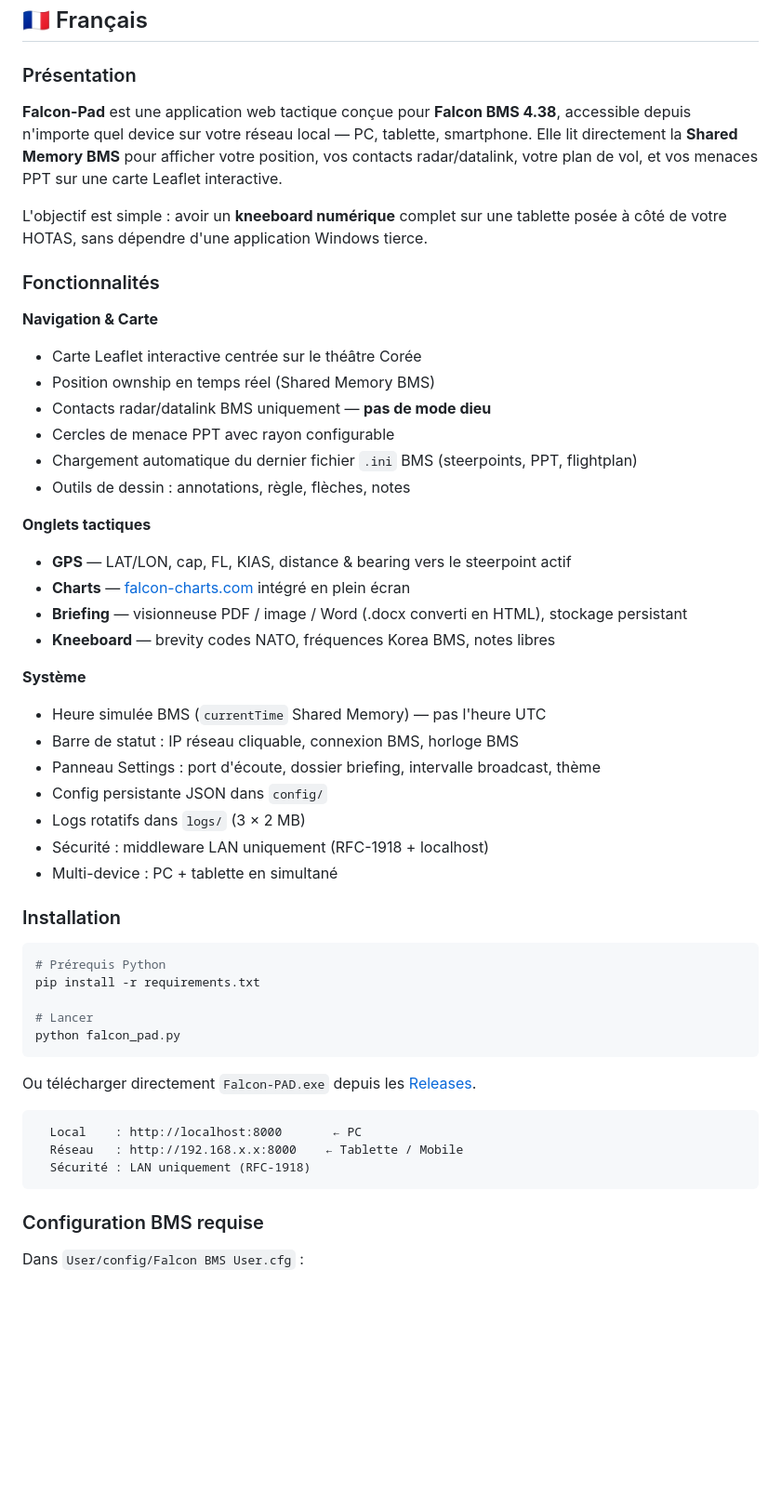
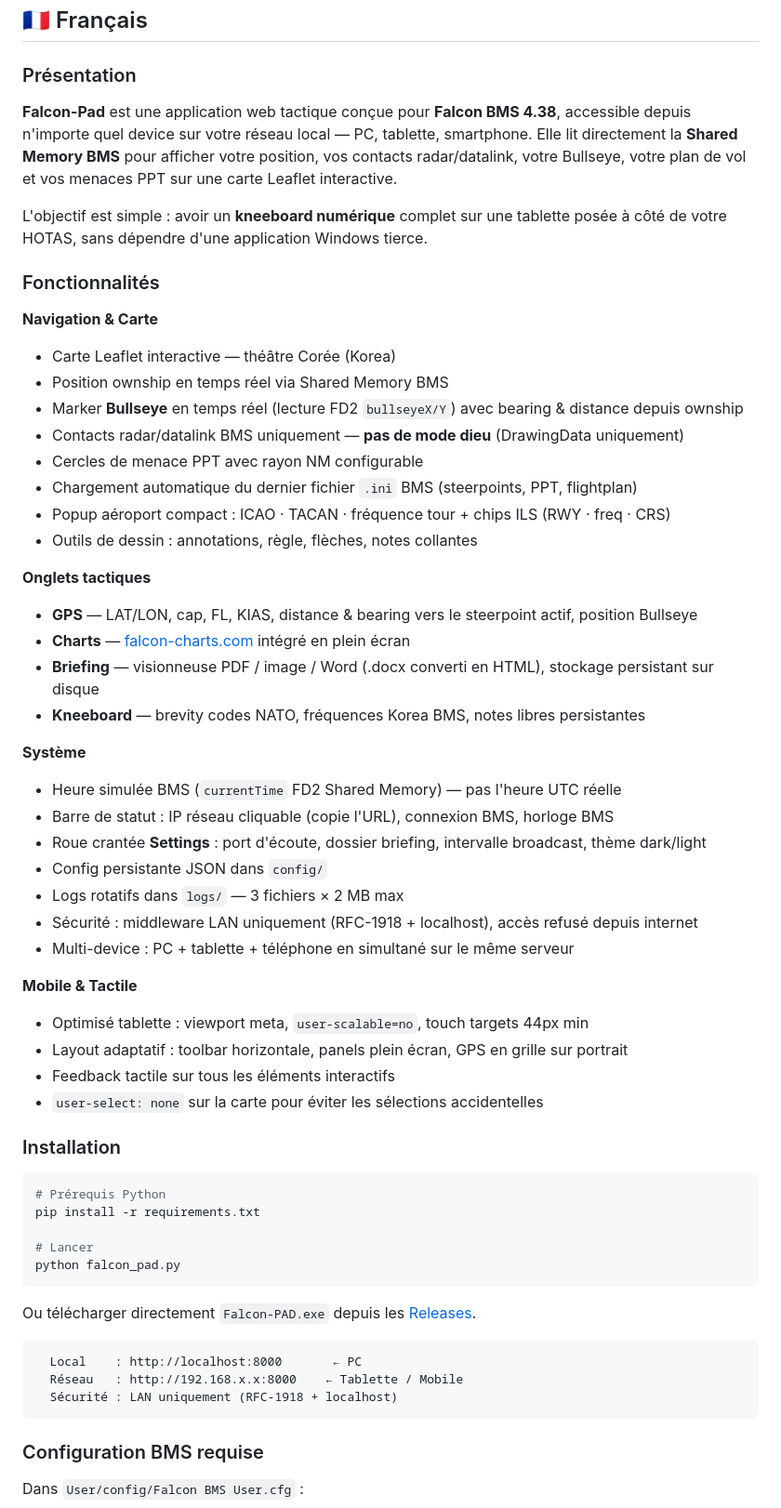
Before and after one commit to Riesuu/falcon-pad, a Markdown page: README.md, the part around one of its changes. Shown at 93% size. Rendered like a GitHub page; blank space fills up the shorter version.

````diff
--- a/README.md
+++ b/README.md
@@ -22,34 +22,42 @@
 
 ### Présentation
 
-**Falcon-Pad** est une application web tactique conçue pour **Falcon BMS 4.38**, accessible depuis n'importe quel device sur votre réseau local — PC, tablette, smartphone. Elle lit directement la **Shared Memory BMS** pour afficher votre position, vos contacts radar/datalink, votre plan de vol, et vos menaces PPT sur une carte Leaflet interactive.
+**Falcon-Pad** est une application web tactique conçue pour **Falcon BMS 4.38**, accessible depuis n'importe quel device sur votre réseau local — PC, tablette, smartphone. Elle lit directement la **Shared Memory BMS** pour afficher votre position, vos contacts radar/datalink, votre Bullseye, votre plan de vol et vos menaces PPT sur une carte Leaflet interactive.
 
 L'objectif est simple : avoir un **kneeboard numérique** complet sur une tablette posée à côté de votre HOTAS, sans dépendre d'une application Windows tierce.
 
 ### Fonctionnalités
 
 **Navigation & Carte**
-- Carte Leaflet interactive centrée sur le théâtre Corée
-- Position ownship en temps réel (Shared Memory BMS)
-- Contacts radar/datalink BMS uniquement — **pas de mode dieu**
-- Cercles de menace PPT avec rayon configurable
+- Carte Leaflet interactive — théâtre Corée (Korea)
+- Position ownship en temps réel via Shared Memory BMS
+- Marker **Bullseye** en temps réel (lecture FD2 `bullseyeX/Y`) avec bearing & distance depuis ownship
+- Contacts radar/datalink BMS uniquement — **pas de mode dieu** (DrawingData uniquement)
+- Cercles de menace PPT avec rayon NM configurable
 - Chargement automatique du dernier fichier `.ini` BMS (steerpoints, PPT, flightplan)
-- Outils de dessin : annotations, règle, flèches, notes
+- Popup aéroport compact : ICAO · TACAN · fréquence tour + chips ILS (RWY · freq · CRS)
+- Outils de dessin : annotations, règle, flèches, notes collantes
 
 **Onglets tactiques**
-- **GPS** — LAT/LON, cap, FL, KIAS, distance & bearing vers le steerpoint actif
+- **GPS** — LAT/LON, cap, FL, KIAS, distance & bearing vers le steerpoint actif, position Bullseye
 - **Charts** — [falcon-charts.com](https://www.falcon-charts.com) intégré en plein écran
-- **Briefing** — visionneuse PDF / image / Word (.docx converti en HTML), stockage persistant
-- **Kneeboard** — brevity codes NATO, fréquences Korea BMS, notes libres
+- **Briefing** — visionneuse PDF / image / Word (.docx converti en HTML), stockage persistant sur disque
+- **Kneeboard** — brevity codes NATO, fréquences Korea BMS, notes libres persistantes
 
 **Système**
-- Heure simulée BMS (`currentTime` Shared Memory) — pas l'heure UTC
-- Barre de statut : IP réseau cliquable, connexion BMS, horloge BMS
-- Panneau Settings : port d'écoute, dossier briefing, intervalle broadcast, thème
+- Heure simulée BMS (`currentTime` FD2 Shared Memory) — pas l'heure UTC réelle
+- Barre de statut : IP réseau cliquable (copie l'URL), connexion BMS, horloge BMS
+- Roue crantée **Settings** : port d'écoute, dossier briefing, intervalle broadcast, thème dark/light
 - Config persistante JSON dans `config/`
-- Logs rotatifs dans `logs/` (3 × 2 MB)
-- Sécurité : middleware LAN uniquement (RFC-1918 + localhost)
-- Multi-device : PC + tablette en simultané
+- Logs rotatifs dans `logs/` — 3 fichiers × 2 MB max
+- Sécurité : middleware LAN uniquement (RFC-1918 + localhost), accès refusé depuis internet
+- Multi-device : PC + tablette + téléphone en simultané sur le même serveur
+
+**Mobile & Tactile**
+- Optimisé tablette : viewport meta, `user-scalable=no`, touch targets 44px min
+- Layout adaptatif : toolbar horizontale, panels plein écran, GPS en grille sur portrait
+- Feedback tactile sur tous les éléments interactifs
+- `user-select: none` sur la carte pour éviter les sélections accidentelles
 
 ### Installation
 
@@ -66,7 +74,7 @@ Ou télécharger directement `Falcon-PAD.exe` depuis les [Releases](../../releas
 ```
   Local    : http://localhost:8000       ← PC
   Réseau   : http://192.168.x.x:8000    ← Tablette / Mobile
-  Sécurité : LAN uniquement (RFC-1918)
+  Sécurité : LAN uniquement (RFC-1918 + localhost)
 ```
 
 ### Configuration BMS requise
````
Also changed, not shown: other parts of README.md (+99 -32 lines).
